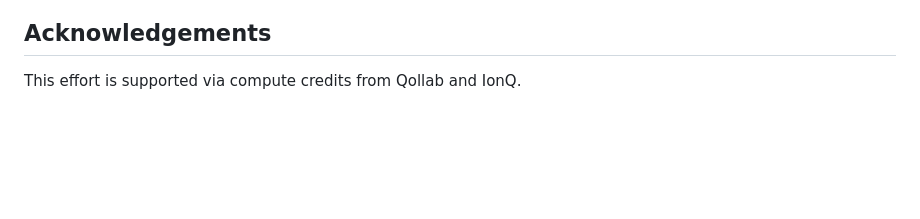
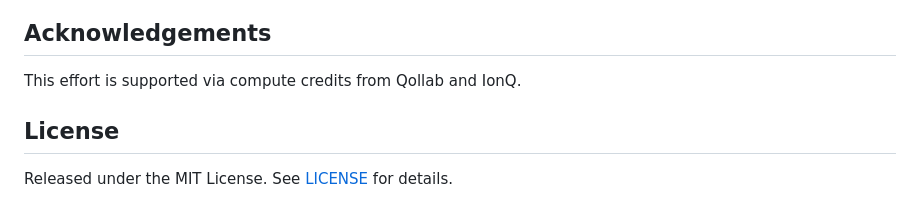
Before and after one commit to ShivaniDM/QuantumCanvas, a Markdown page: README.md, the part around the change. Drawn GitHub-style; blank space fills up the shorter version.

Commit message:
Add license section to README

```diff
--- a/README.md
+++ b/README.md
@@ -137,3 +137,6 @@ Use `simulator` for all development and QA.
 
 ## Acknowledgements
 This effort is supported via compute credits from Qollab and IonQ.
+
+## License
+Released under the MIT License. See [LICENSE](LICENSE) for details.
```
